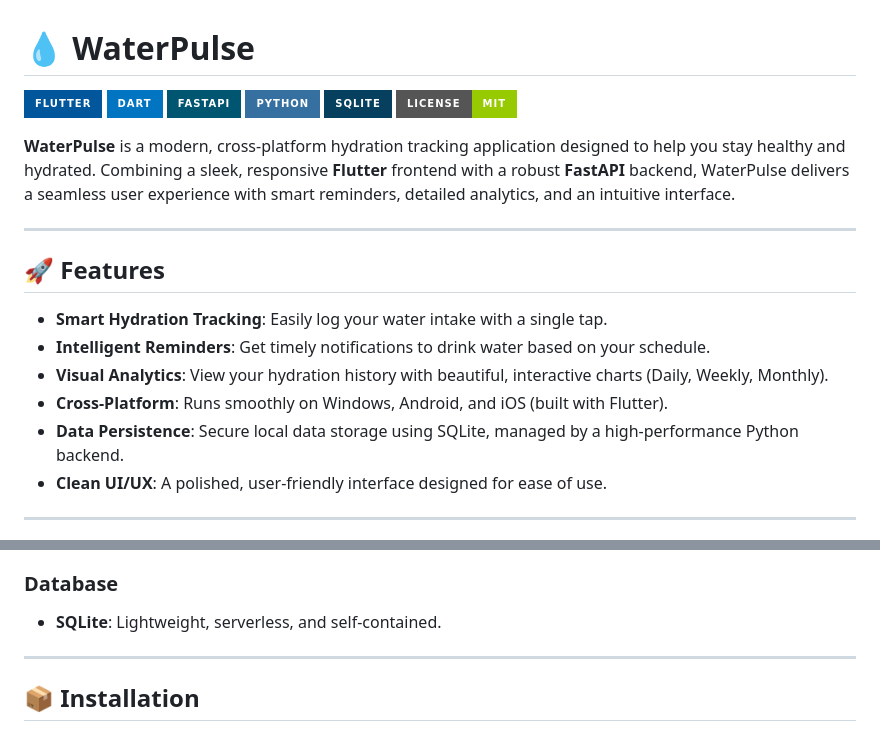
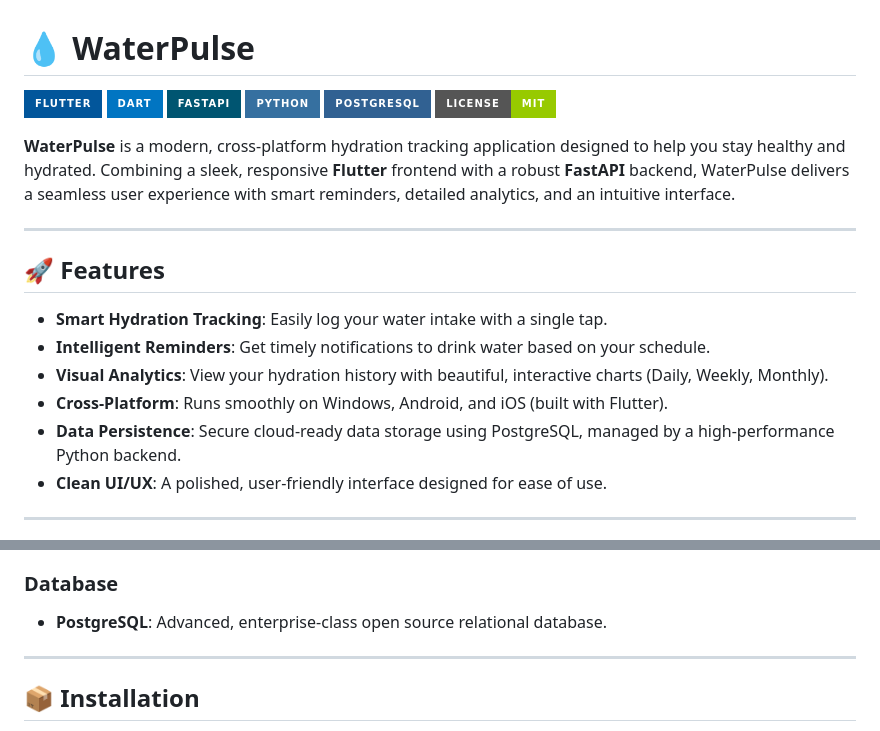
Before and after one commit to Yigtwxx/WaterPulse, a Markdown page: README.md, 2 parts joined by grey strips. GitHub-like rendering; badges without logos.

```diff
--- a/README.md
+++ b/README.md
@@ -4,7 +4,7 @@
 ![Dart](https://img.shields.io/badge/dart-%230175C2.svg?style=for-the-badge&logo=dart&logoColor=white)
 ![FastAPI](https://img.shields.io/badge/FastAPI-005571?style=for-the-badge&logo=fastapi)
 ![Python](https://img.shields.io/badge/python-3670A0?style=for-the-badge&logo=python&logoColor=ffdd54)
-![SQLite](https://img.shields.io/badge/sqlite-%2307405e.svg?style=for-the-badge&logo=sqlite&logoColor=white)
+![PostgreSQL](https://img.shields.io/badge/PostgreSQL-316192?style=for-the-badge&logo=postgresql&logoColor=white)
 ![License](https://img.shields.io/badge/license-MIT-green?style=for-the-badge)
 
 **WaterPulse** is a modern, cross-platform hydration tracking application designed to help you stay healthy and hydrated. Combining a sleek, responsive **Flutter** frontend with a robust **FastAPI** backend, WaterPulse delivers a seamless user experience with smart reminders, detailed analytics, and an intuitive interface.
@@ -17,7 +17,7 @@
 *   **Intelligent Reminders**: Get timely notifications to drink water based on your schedule.
 *   **Visual Analytics**: View your hydration history with beautiful, interactive charts (Daily, Weekly, Monthly).
 *   **Cross-Platform**: Runs smoothly on Windows, Android, and iOS (built with Flutter).
-*   **Data Persistence**: Secure local data storage using SQLite, managed by a high-performance Python backend.
+*   **Data Persistence**: Secure cloud-ready data storage using PostgreSQL, managed by a high-performance Python backend.
 *   **Clean UI/UX**: A polished, user-friendly interface designed for ease of use.
 
 ---
@@ -39,7 +39,7 @@
 *   **Visualization Generation**: [Matplotlib](https://matplotlib.org/) & [Seaborn](https://seaborn.pydata.org/)
 
 ### Database
-*   **SQLite**: Lightweight, serverless, and self-contained.
+*   **PostgreSQL**: Advanced, enterprise-class open source relational database.
 
 ---
 
```
